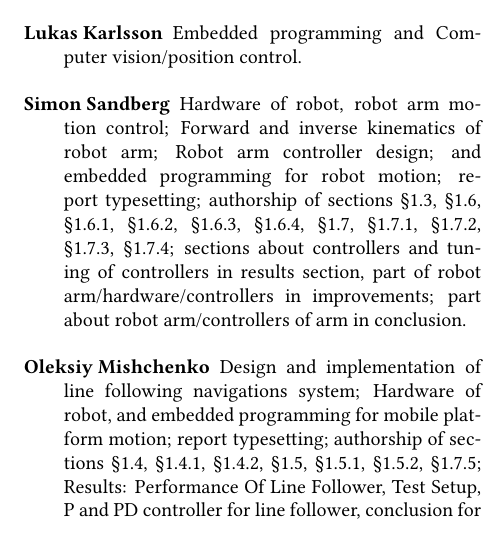
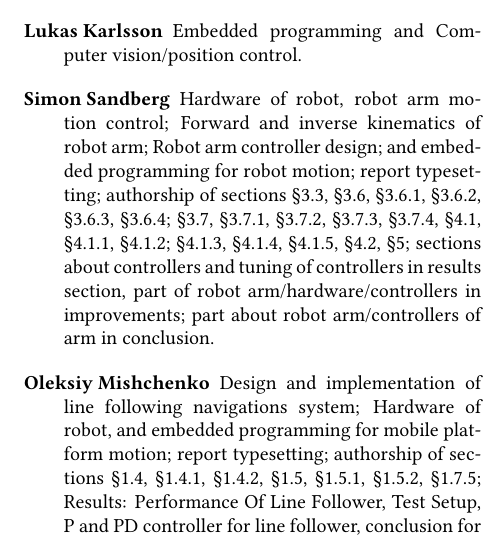
Before and after one commit to tmplt/ed7039e, a LaTeX document (report/master.tex, which reads report/sections/team-members.tex): part of one column of page 34 of 35, cut so that both start at the same text. Compiled offline with XeLaTeX.

Commit message:
update team members
referred to sections using labels

```diff
--- a/report/sections/team-members.tex
+++ b/report/sections/team-members.tex
@@ -20,7 +20,9 @@ Emails are available on the title page of this document.
     Forward and inverse kinematics of robot arm;
     Robot arm controller design;
     and embedded programming for robot motion; report
-    typesetting; authorship of sections §1.3, §1.6, §1.6.1, §1.6.2, §1.6.3, §1.6.4, §1.7, §1.7.1, §1.7.2, §1.7.3, §1.7.4;
+    typesetting; authorship of sections §\ref{sec:simon1}, §\ref{sec:simon2}, §\ref{sec:simon3}, §\ref{sec:simon4}, §\ref{sec:simon5}, §\ref{sec:simon6};
+    §\ref{sec:simon19}, §\ref{sec:simon7}, §\ref{sec:simon8}, §\ref{sec:simon9}, §\ref{sec:simon10}, §\ref{sec:simon11}, §\ref{sec:simon12}, §\ref{sec:simon13};
+    §\ref{sec:simon14}, §\ref{sec:simon15}, §\ref{sec:simon16}, §\ref{sec:simon17}, §\ref{sec:simon18};
     sections about controllers and tuning of controllers in results section, part of robot arm/hardware/controllers in improvements;
     part about robot arm/controllers of arm in conclusion.
 
```
